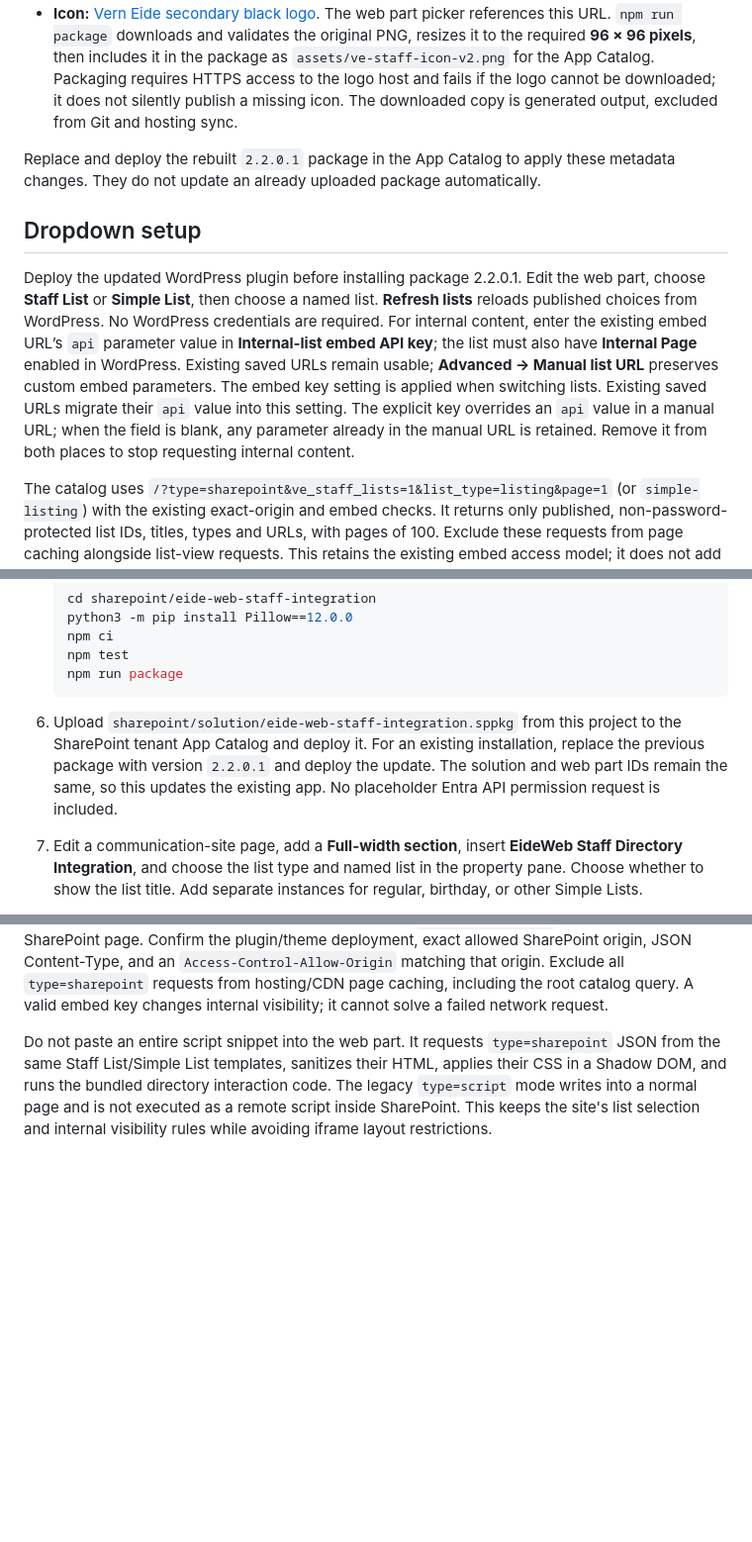
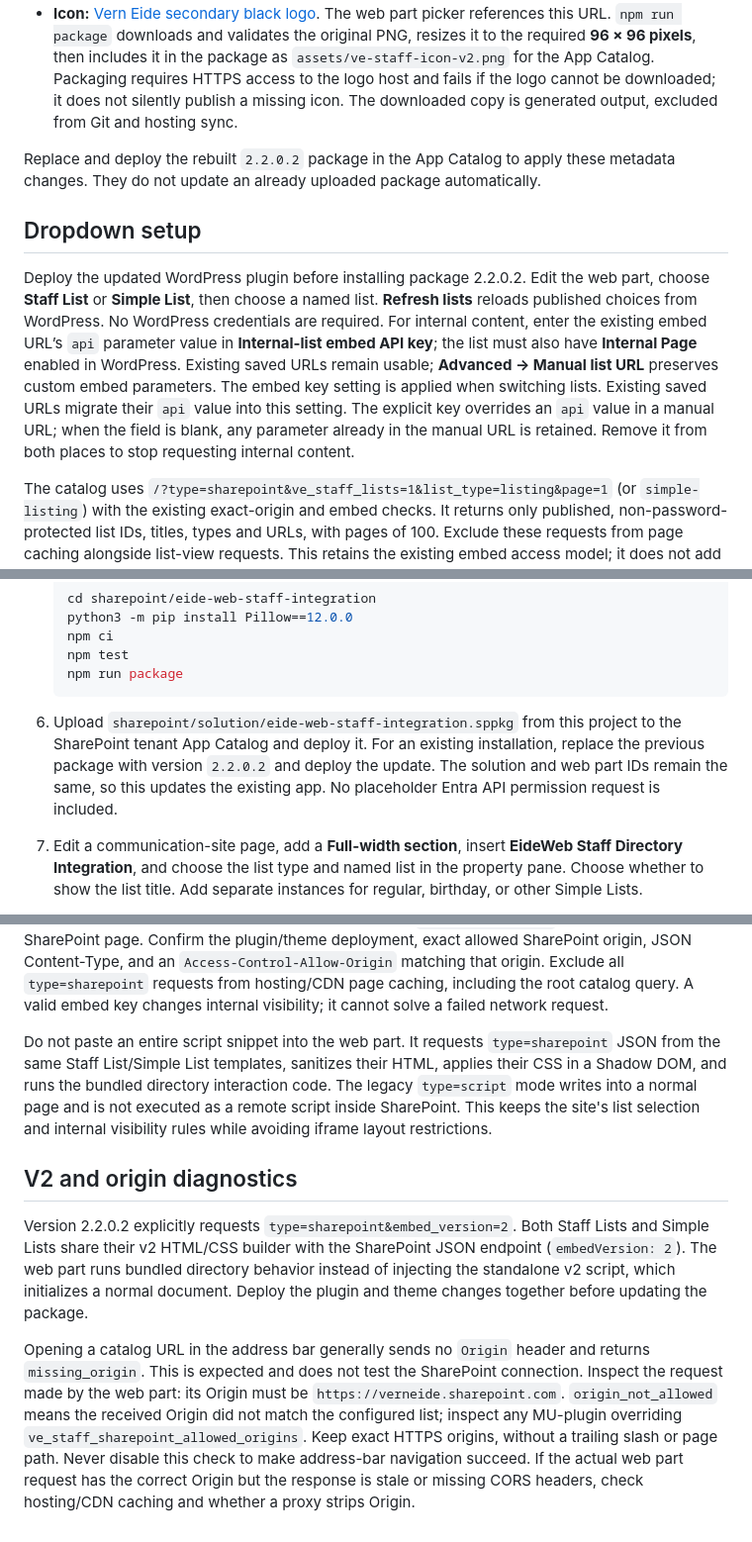
Before and after one commit to verneide/staff-directory, a Markdown page: sharepoint/eide-web-staff-integration/README.md, 3 parts joined by grey strips. Shown at 99% size. Drawn GitHub-style; blank space fills up the shorter version.

Commit message:
Share v2 list rendering with SharePoint and clarify origin errors

````diff
--- a/sharepoint/eide-web-staff-integration/README.md
+++ b/sharepoint/eide-web-staff-integration/README.md
@@ -11,11 +11,11 @@ An SPFx 1.18.2 web part that renders the existing Staff List and Simple List vie
 - **Description:** Help teams find and connect with Vern Eide colleagues directly in SharePoint. Display searchable Staff Lists and Simple Lists, including birthdays and new or promoted employees, using the list settings managed at staff.eideweb.com. Supports full-width communication-site sections, staff photos, contact details, filters, and current directory styles without an iframe.
 - **Icon:** [Vern Eide secondary black logo](https://vern-eide.s3.amazonaws.com/cdn/logos/VE_Secondary_Black_1x1_250px.png). The web part picker references this URL. `npm run package` downloads and validates the original PNG, resizes it to the required **96 × 96 pixels**, then includes it in the package as `assets/ve-staff-icon-v2.png` for the App Catalog. Packaging requires HTTPS access to the logo host and fails if the logo cannot be downloaded; it does not silently publish a missing icon. The downloaded copy is generated output, excluded from Git and hosting sync.
 
-Replace and deploy the rebuilt `2.2.0.1` package in the App Catalog to apply these metadata changes. They do not update an already uploaded package automatically.
+Replace and deploy the rebuilt `2.2.0.2` package in the App Catalog to apply these metadata changes. They do not update an already uploaded package automatically.
 
 ## Dropdown setup
 
-Deploy the updated WordPress plugin before installing package 2.2.0.1. Edit the web part, choose **Staff List** or **Simple List**, then choose a named list. **Refresh lists** reloads published choices from WordPress. No WordPress credentials are required. For internal content, enter the existing embed URL’s `api` parameter value in **Internal-list embed API key**; the list must also have **Internal Page** enabled in WordPress. Existing saved URLs remain usable; **Advanced → Manual list URL** preserves custom embed parameters. The embed key setting is applied when switching lists. Existing saved URLs migrate their `api` value into this setting. The explicit key overrides an `api` value in a manual URL; when the field is blank, any parameter already in the manual URL is retained. Remove it from both places to stop requesting internal content.
+Deploy the updated WordPress plugin before installing package 2.2.0.2. Edit the web part, choose **Staff List** or **Simple List**, then choose a named list. **Refresh lists** reloads published choices from WordPress. No WordPress credentials are required. For internal content, enter the existing embed URL’s `api` parameter value in **Internal-list embed API key**; the list must also have **Internal Page** enabled in WordPress. Existing saved URLs remain usable; **Advanced → Manual list URL** preserves custom embed parameters. The embed key setting is applied when switching lists. Existing saved URLs migrate their `api` value into this setting. The explicit key overrides an `api` value in a manual URL; when the field is blank, any parameter already in the manual URL is retained. Remove it from both places to stop requesting internal content.
 
 The catalog uses `/?type=sharepoint&ve_staff_lists=1&list_type=listing&page=1` (or `simple-listing`) with the existing exact-origin and embed checks. It returns only published, non-password-protected list IDs, titles, types and URLs, with pages of 100. Exclude these requests from page caching alongside list-view requests. This retains the existing embed access model; it does not add Microsoft 365 authentication.
 
@@ -49,7 +49,7 @@ Each load fetches current `listing.css`, the list's `embed_custom_css`, and temp
    npm run package
    ```
 
-6. Upload `sharepoint/solution/eide-web-staff-integration.sppkg` from this project to the SharePoint tenant App Catalog and deploy it. For an existing installation, replace the previous package with version `2.2.0.1` and deploy the update. The solution and web part IDs remain the same, so this updates the existing app. No placeholder Entra API permission request is included.
+6. Upload `sharepoint/solution/eide-web-staff-integration.sppkg` from this project to the SharePoint tenant App Catalog and deploy it. For an existing installation, replace the previous package with version `2.2.0.2` and deploy the update. The solution and web part IDs remain the same, so this updates the existing app. No placeholder Entra API permission request is included.
 7. Edit a communication-site page, add a **Full-width section**, insert **EideWeb Staff Directory Integration**, and choose the list type and named list in the property pane. Choose whether to show the list title. Add separate instances for regular, birthday, or other Simple Lists.
 8. Verify as an ordinary reader: internal/public fields, images, mobile filters, biographies, contact details, two parts on one page, View More, and style changes after reload. A real tenant test is still required; local tests cannot validate tenant CSP or WAF settings.
 
@@ -78,3 +78,9 @@ CI opens the generated `.sppkg` and checks its actual manifest version, identity
 A browser “Failed to fetch” does not identify one server error: CORS, a redirect (requests intentionally reject redirects), CSP `connect-src`, TLS, a network failure or a firewall may all produce it. Inspect the browser Console and Network request to `staff.eideweb.com` from the actual SharePoint page. Confirm the plugin/theme deployment, exact allowed SharePoint origin, JSON Content-Type, and an `Access-Control-Allow-Origin` matching that origin. Exclude all `type=sharepoint` requests from hosting/CDN page caching, including the root catalog query. A valid embed key changes internal visibility; it cannot solve a failed network request.
 
 Do not paste an entire script snippet into the web part. It requests `type=sharepoint` JSON from the same Staff List/Simple List templates, sanitizes their HTML, applies their CSS in a Shadow DOM, and runs the bundled directory interaction code. The legacy `type=script` mode writes into a normal page and is not executed as a remote script inside SharePoint. This keeps the site's list selection and internal visibility rules while avoiding iframe layout restrictions.
+
+## V2 and origin diagnostics
+
+Version 2.2.0.2 explicitly requests `type=sharepoint&embed_version=2`. Both Staff Lists and Simple Lists share their v2 HTML/CSS builder with the SharePoint JSON endpoint (`embedVersion: 2`). The web part runs bundled directory behavior instead of injecting the standalone v2 script, which initializes a normal document. Deploy the plugin and theme changes together before updating the package.
+
+Opening a catalog URL in the address bar generally sends no `Origin` header and returns `missing_origin`. This is expected and does not test the SharePoint connection. Inspect the request made by the web part: its Origin must be `https://verneide.sharepoint.com`. `origin_not_allowed` means the received Origin did not match the configured list; inspect any MU-plugin overriding `ve_staff_sharepoint_allowed_origins`. Keep exact HTTPS origins, without a trailing slash or page path. Never disable this check to make address-bar navigation succeed. If the actual web part request has the correct Origin but the response is stale or missing CORS headers, check hosting/CDN caching and whether a proxy strips Origin.
````
